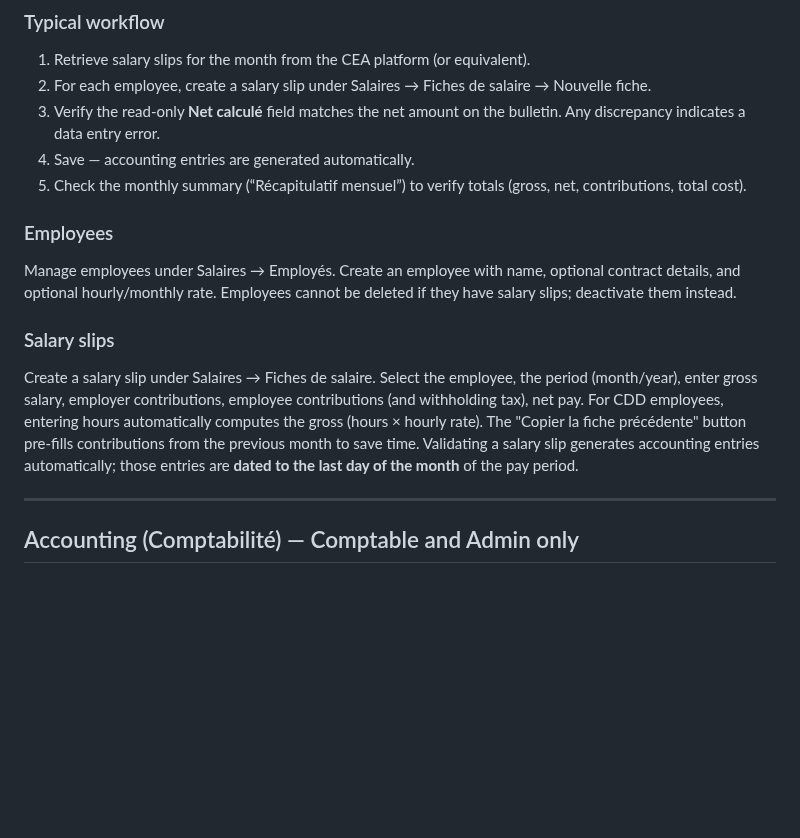
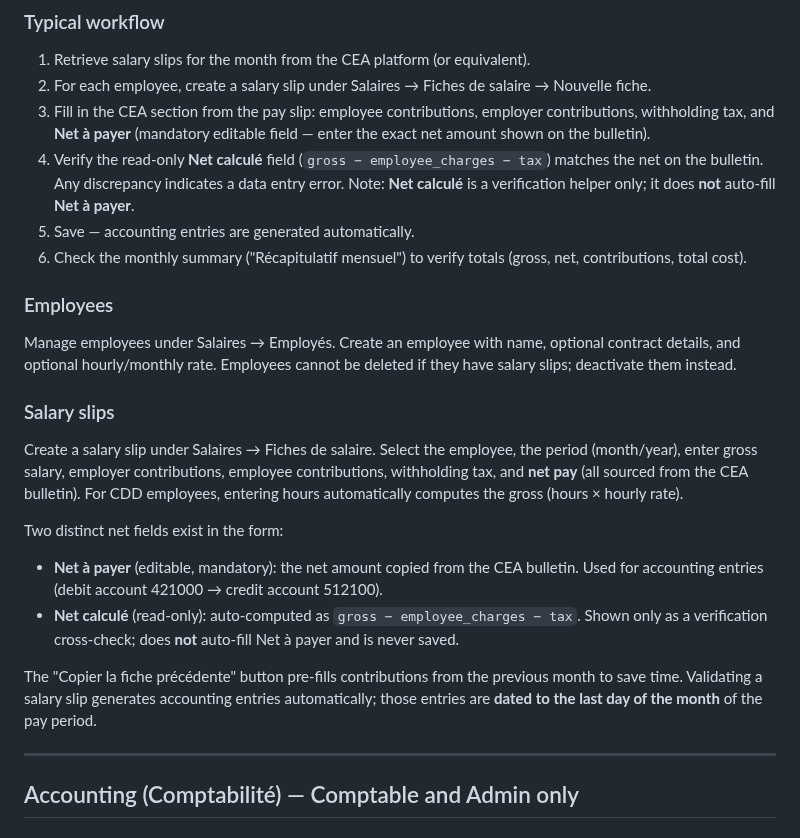
Before and after one commit to davidp57/solde, a Markdown page: doc/llm/reference.md, the part around the change. Drawn GitHub-style; blank space fills up the shorter version.

Commit message:
docs(llm): clarify net_pay vs net_calcule distinction in salary workflow

```diff
--- a/doc/llm/reference.md
+++ b/doc/llm/reference.md
@@ -276,9 +276,10 @@ Reconciled transactions show a green “Rapproché” badge and disappear when f
 
 1. Retrieve salary slips for the month from the CEA platform (or equivalent).
 2. For each employee, create a salary slip under Salaires → Fiches de salaire → Nouvelle fiche.
-3. Verify the read-only **Net calculé** field matches the net amount on the bulletin. Any discrepancy indicates a data entry error.
-4. Save — accounting entries are generated automatically.
-5. Check the monthly summary (“Récapitulatif mensuel”) to verify totals (gross, net, contributions, total cost).
+3. Fill in the CEA section from the pay slip: employee contributions, employer contributions, withholding tax, and **Net à payer** (mandatory editable field — enter the exact net amount shown on the bulletin).
+4. Verify the read-only **Net calculé** field (`gross − employee_charges − tax`) matches the net on the bulletin. Any discrepancy indicates a data entry error. Note: **Net calculé** is a verification helper only; it does **not** auto-fill **Net à payer**.
+5. Save — accounting entries are generated automatically.
+6. Check the monthly summary ("Récapitulatif mensuel") to verify totals (gross, net, contributions, total cost).
 
 ### Employees
 
@@ -286,7 +287,13 @@ Manage employees under Salaires → Employés. Create an employee with name, opt
 
 ### Salary slips
 
-Create a salary slip under Salaires → Fiches de salaire. Select the employee, the period (month/year), enter gross salary, employer contributions, employee contributions (and withholding tax), net pay. For CDD employees, entering hours automatically computes the gross (hours × hourly rate). The "Copier la fiche précédente" button pre-fills contributions from the previous month to save time. Validating a salary slip generates accounting entries automatically; those entries are **dated to the last day of the month** of the pay period.
+Create a salary slip under Salaires → Fiches de salaire. Select the employee, the period (month/year), enter gross salary, employer contributions, employee contributions, withholding tax, and **net pay** (all sourced from the CEA bulletin). For CDD employees, entering hours automatically computes the gross (hours × hourly rate).
+
+Two distinct net fields exist in the form:
+- **Net à payer** (editable, mandatory): the net amount copied from the CEA bulletin. Used for accounting entries (debit account 421000 → credit account 512100).
+- **Net calculé** (read-only): auto-computed as `gross − employee_charges − tax`. Shown only as a verification cross-check; does **not** auto-fill Net à payer and is never saved.
+
+The "Copier la fiche précédente" button pre-fills contributions from the previous month to save time. Validating a salary slip generates accounting entries automatically; those entries are **dated to the last day of the month** of the pay period.
 
 ---
 
```
